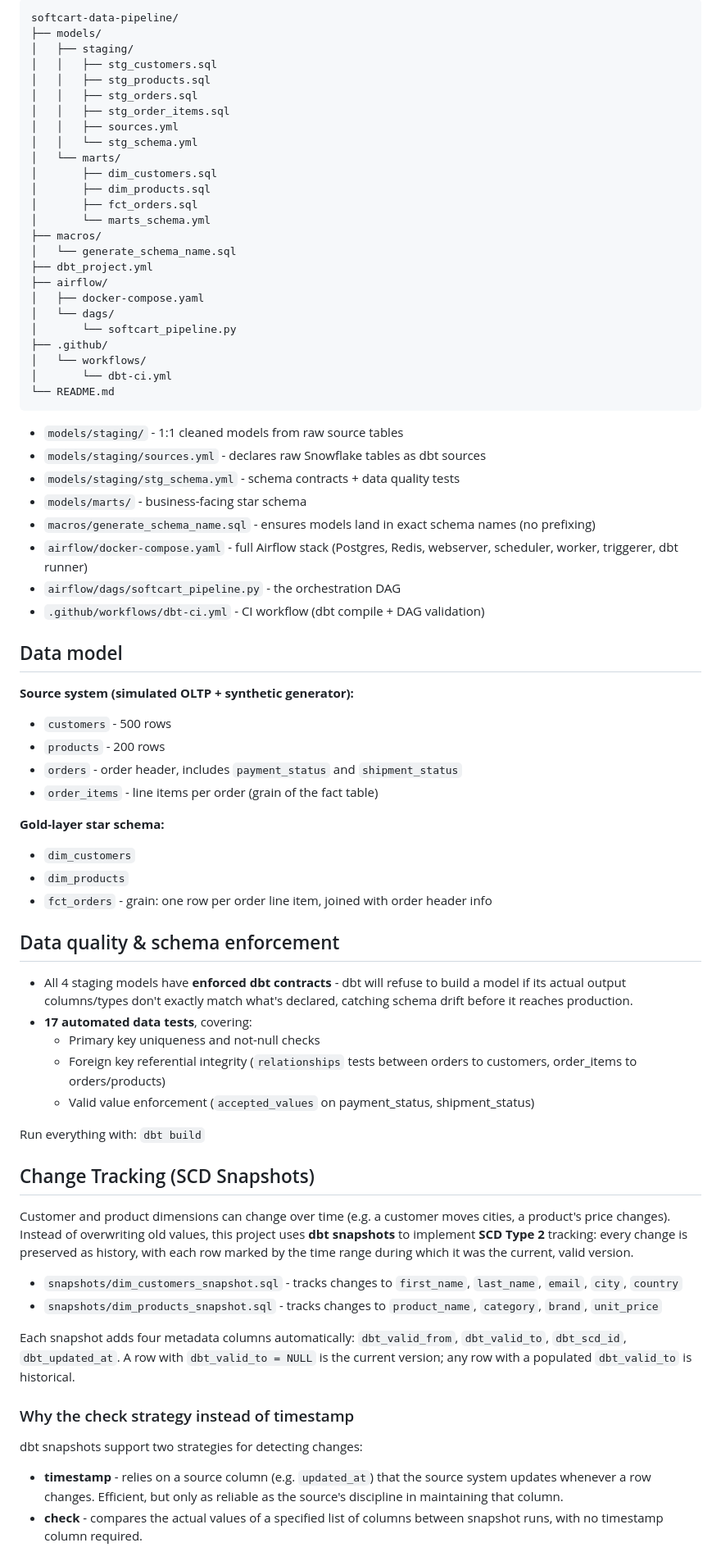
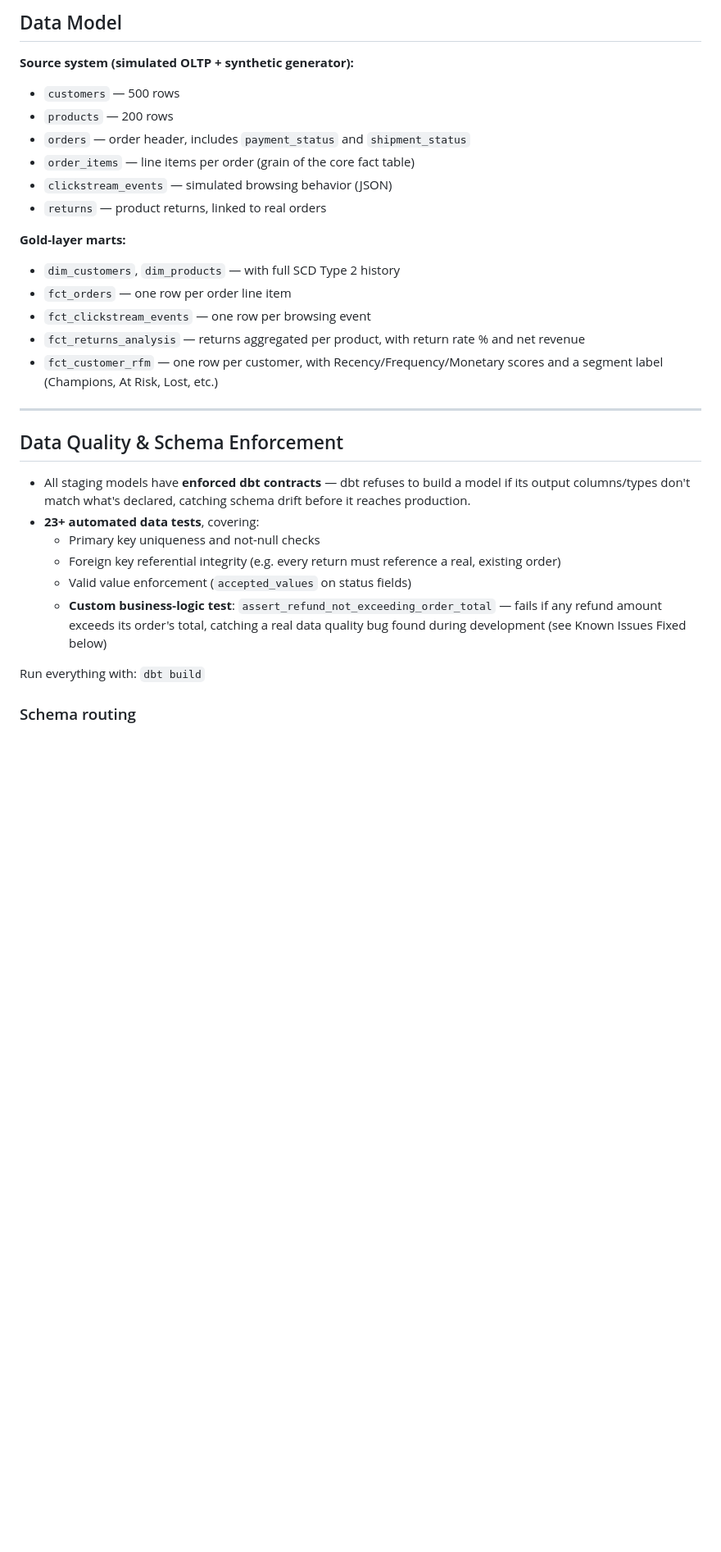
Before and after one commit to Abobakar-A/softcart-data-pipeline, a Markdown page: README.md, the part around one of its changes. Shown at 82% size. Drawn GitHub-style; blank space fills up the shorter version.

Commit message:
Redesign README: lead with business problem, restructure for clarity

```diff
--- a/README.md
+++ b/README.md
@@ -36,75 +69,33 @@ All of the above is orchestrated end-to-end by **Apache Airflow**, running in Do
 
-    softcart-data-pipeline/
-    ├── models/
-    │   ├── staging/
-    │   │   ├── stg_customers.sql
-    │   │   ├── stg_products.sql
-    │   │   ├── stg_orders.sql
-    │   │   ├── stg_order_items.sql
-    │   │   ├── sources.yml
-    │   │   └── stg_schema.yml
-    │   └── marts/
-    │       ├── dim_customers.sql
-    │       ├── dim_products.sql
-    │       ├── fct_orders.sql
-    │       └── marts_schema.yml
-    ├── macros/
-    │   └── generate_schema_name.sql
-    ├── dbt_project.yml
-    ├── airflow/
-    │   ├── docker-compose.yaml
-    │   └── dags/
-    │       └── softcart_pipeline.py
-    ├── .github/
-    │   └── workflows/
-    │       └── dbt-ci.yml
-    └── README.md
-
-- `models/staging/` - 1:1 cleaned models from raw source tables
-- `models/staging/sources.yml` - declares raw Snowflake tables as dbt sources
-- `models/staging/stg_schema.yml` - schema contracts + data quality tests
-- `models/marts/` - business-facing star schema
-- `macros/generate_schema_name.sql` - ensures models land in exact schema names (no prefixing)
-- `airflow/docker-compose.yaml` - full Airflow stack (Postgres, Redis, webserver, scheduler, worker, triggerer, dbt runner)
-- `airflow/dags/softcart_pipeline.py` - the orchestration DAG
-- `.github/workflows/dbt-ci.yml` - CI workflow (dbt compile + DAG validation)
-
-## Data model
+## Data Model
 
 **Source system (simulated OLTP + synthetic generator):**
-- `customers` - 500 rows
-- `products` - 200 rows
-- `orders` - order header, includes `payment_status` and `shipment_status`
-- `order_items` - line items per order (grain of the fact table)
+- `customers` — 500 rows
+- `products` — 200 rows
+- `orders` — order header, includes `payment_status` and `shipment_status`
+- `order_items` — line items per order (grain of the core fact table)
+- `clickstream_events` — simulated browsing behavior (JSON)
+- `returns` — product returns, linked to real orders
 
-**Gold-layer star schema:**
-- `dim_customers`
-- `dim_products`
-- `fct_orders` - grain: one row per order line item, joined with order header info
+**Gold-layer marts:**
+- `dim_customers`, `dim_products` — with full SCD Type 2 history
+- `fct_orders` — one row per order line item
+- `fct_clickstream_events` — one row per browsing event
+- `fct_returns_analysis` — returns aggregated per product, with return rate % and net revenue
+- `fct_customer_rfm` — one row per customer, with Recency/Frequency/Monetary scores and a segment label (Champions, At Risk, Lost, etc.)
 
-## Data quality & schema enforcement
+---
 
-- All 4 staging models have **enforced dbt contracts** - dbt will refuse to build a model if its actual output columns/types don't exactly match what's declared, catching schema drift before it reaches production.
-- **17 automated data tests**, covering:
+## Data Quality & Schema Enforcement
+
+- All staging models have **enforced dbt contracts** — dbt refuses to build a model if its output columns/types don't match what's declared, catching schema drift before it reaches production.
+- **23+ automated data tests**, covering:
   - Primary key uniqueness and not-null checks
-  - Foreign key referential integrity (`relationships` tests between orders to customers, order_items to orders/products)
-  - Valid value enforcement (`accepted_values` on payment_status, shipment_status)
+  - Foreign key referential integrity (e.g. every return must reference a real, existing order)
+  - Valid value enforcement (`accepted_values` on status fields)
+  - **Custom business-logic test**: `assert_refund_not_exceeding_order_total` — fails if any refund amount exceeds its order's total, catching a real data quality bug found during development (see Known Issues Fixed below)
 
 Run everything with: `dbt build`
 
-## Change Tracking (SCD Snapshots)
+### Schema routing
 
-Customer and product dimensions can change over time (e.g. a customer moves cities, a product's price changes). Instead of overwriting old values, this project uses **dbt snapshots** to implement **SCD Type 2** tracking: every change is preserved as history, with each row marked by the time range during which it was the current, valid version.
-
-- `snapshots/dim_customers_snapshot.sql` - tracks changes to `first_name`, `last_name`, `email`, `city`, `country`
-- `snapshots/dim_products_snapshot.sql` - tracks changes to `product_name`, `category`, `brand`, `unit_price`
-
-Each snapshot adds four metadata columns automatically: `dbt_valid_from`, `dbt_valid_to`, `dbt_scd_id`, `dbt_updated_at`. A row with `dbt_valid_to = NULL` is the current version; any row with a populated `dbt_valid_to` is historical.
-
-### Why the check strategy instead of timestamp
-
-dbt snapshots support two strategies for detecting changes:
-
-- **timestamp** - relies on a source column (e.g. `updated_at`) that the source system updates whenever a row changes. Efficient, but only as reliable as the source's discipline in maintaining that column.
-- **check** - compares the actual values of a specified list of columns between snapshot runs, with no timestamp column required.
-
```
Also changed, not shown: other parts of README.md (+214 -235 lines).
